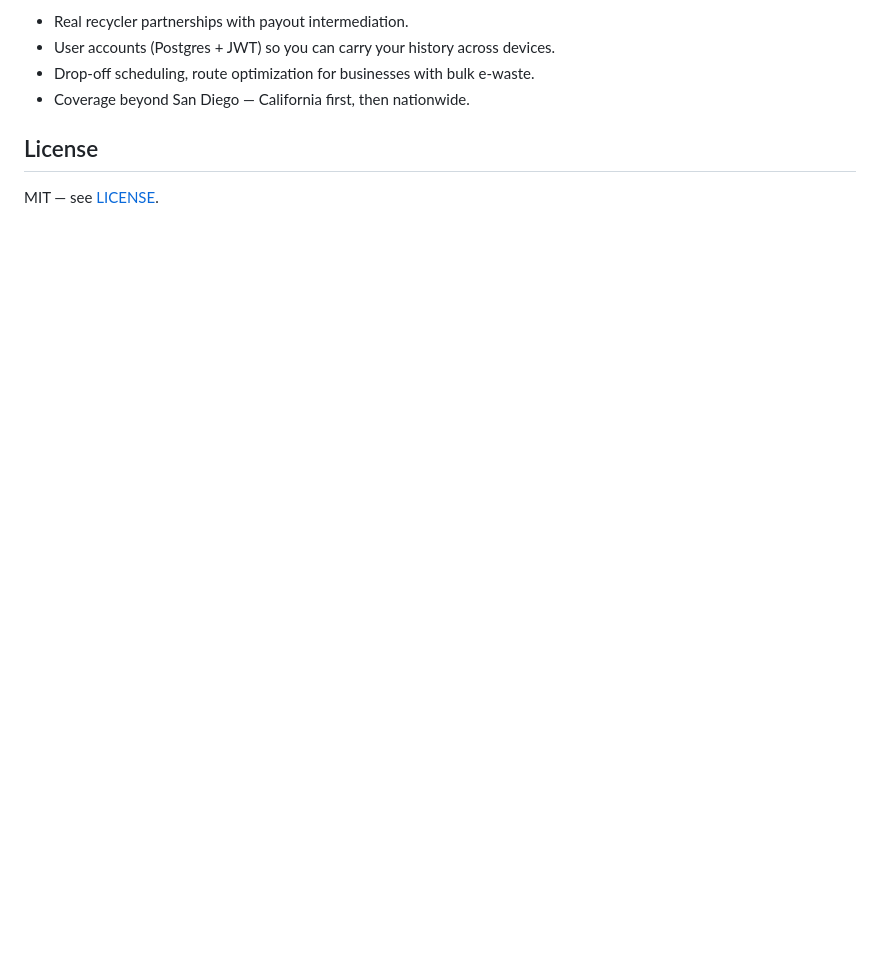
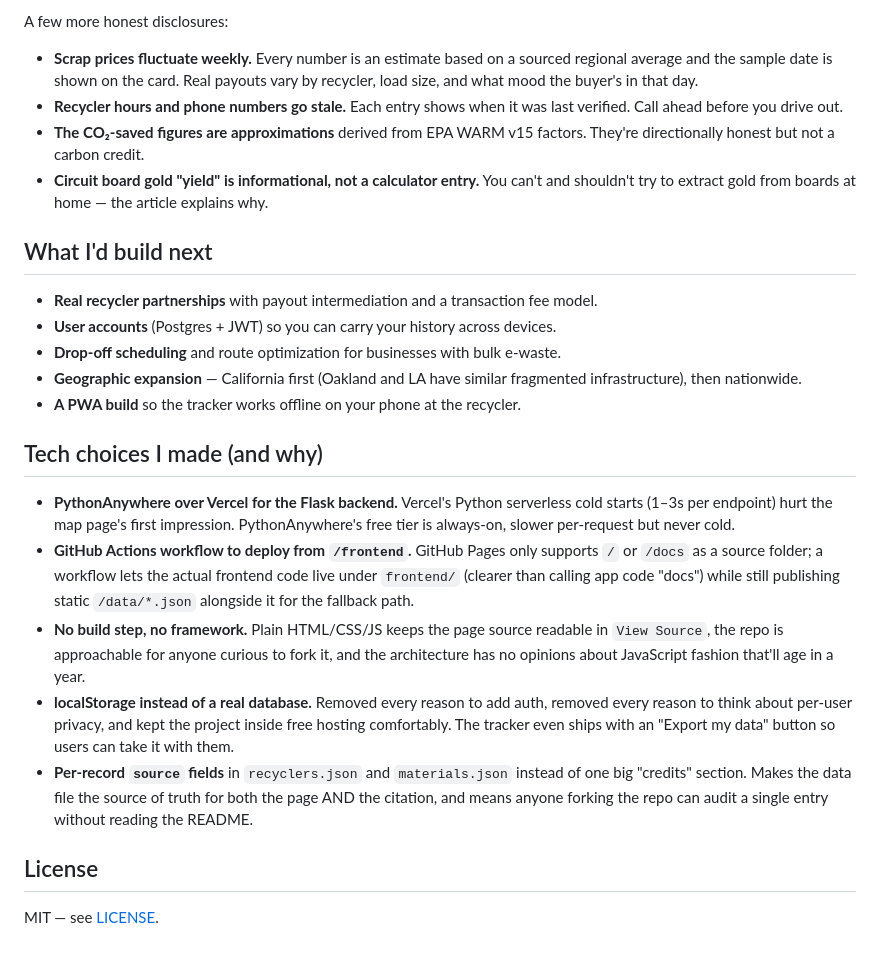
Before and after one commit to Sriram-Gutta/scraptronic, a Markdown page: README.md, the part around one of its changes. GitHub-like rendering; blank space fills up the shorter version.

```diff
--- a/README.md
+++ b/README.md
@@ -84,8 +126,26 @@ A few things up front so nobody has to ask:
 
-- Real recycler partnerships with payout intermediation.
-- User accounts (Postgres + JWT) so you can carry your history across devices.
-- Drop-off scheduling, route optimization for businesses with bulk e-waste.
-- Coverage beyond San Diego — California first, then nationwide.
+A few more honest disclosures:
+
+- **Scrap prices fluctuate weekly.** Every number is an estimate based on a sourced regional average and the sample date is shown on the card. Real payouts vary by recycler, load size, and what mood the buyer's in that day.
+- **Recycler hours and phone numbers go stale.** Each entry shows when it was last verified. Call ahead before you drive out.
+- **The CO₂-saved figures are approximations** derived from EPA WARM v15 factors. They're directionally honest but not a carbon credit.
+- **Circuit board gold "yield" is informational, not a calculator entry.** You can't and shouldn't try to extract gold from boards at home — the article explains why.
+
+## What I'd build next
+
+- **Real recycler partnerships** with payout intermediation and a transaction fee model.
+- **User accounts** (Postgres + JWT) so you can carry your history across devices.
+- **Drop-off scheduling** and route optimization for businesses with bulk e-waste.
+- **Geographic expansion** — California first (Oakland and LA have similar fragmented infrastructure), then nationwide.
+- **A PWA build** so the tracker works offline on your phone at the recycler.
+
+## Tech choices I made (and why)
+
+- **PythonAnywhere over Vercel for the Flask backend.** Vercel's Python serverless cold starts (1–3s per endpoint) hurt the map page's first impression. PythonAnywhere's free tier is always-on, slower per-request but never cold.
+- **GitHub Actions workflow to deploy from `/frontend`.** GitHub Pages only supports `/` or `/docs` as a source folder; a workflow lets the actual frontend code live under `frontend/` (clearer than calling app code "docs") while still publishing static `/data/*.json` alongside it for the fallback path.
+- **No build step, no framework.** Plain HTML/CSS/JS keeps the page source readable in `View Source`, the repo is approachable for anyone curious to fork it, and the architecture has no opinions about JavaScript fashion that'll age in a year.
+- **localStorage instead of a real database.** Removed every reason to add auth, removed every reason to think about per-user privacy, and kept the project inside free hosting comfortably. The tracker even ships with an "Export my data" button so users can take it with them.
+- **Per-record `source` fields** in `recyclers.json` and `materials.json` instead of one big "credits" section. Makes the data file the source of truth for both the page AND the citation, and means anyone forking the repo can audit a single entry without reading the README.
 
 ## License
 
```
Also changed, not shown: other parts of README.md (+85 -43 lines), frontend/img/og-image.png (added), 10 other files.
